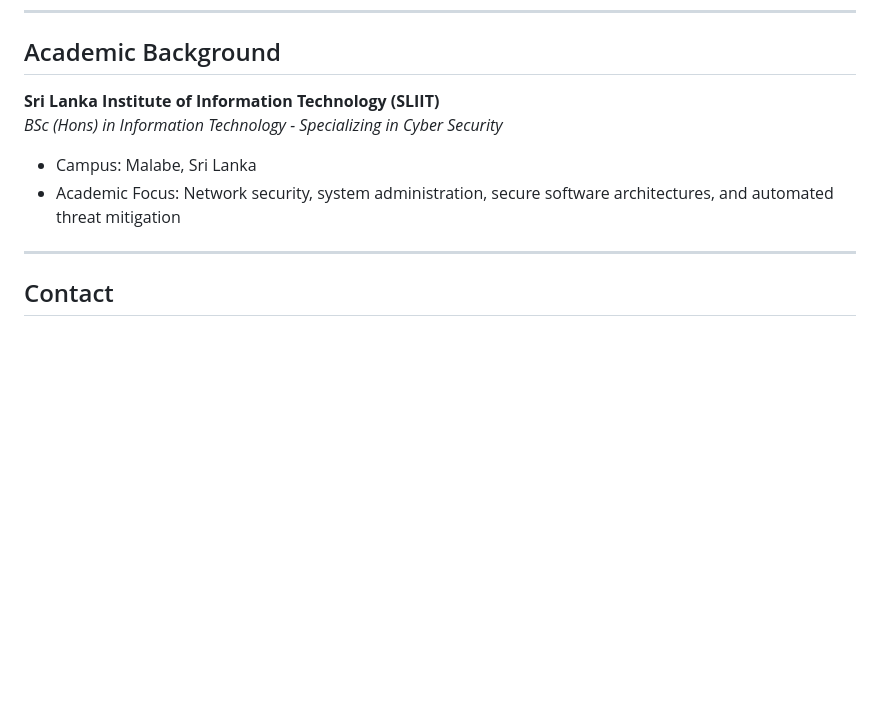
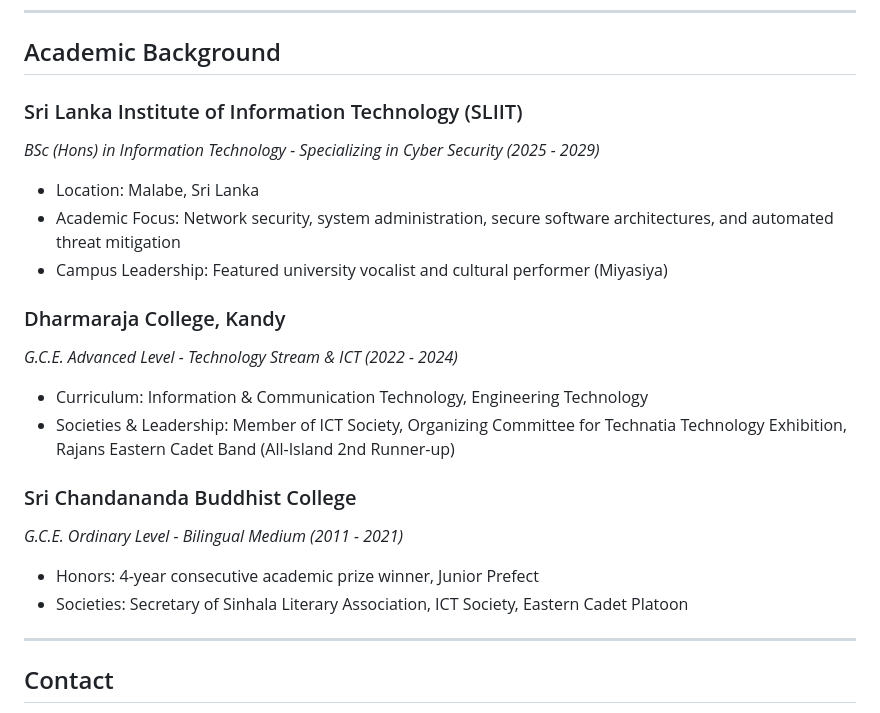
Before and after one commit to dulithdivisekara/dulithdivisekara, a Markdown page: README.md, the part around one of its changes. Drawn GitHub-style; blank space fills up the shorter version.

Commit message:
feat: integrate transparent pixel art name banner and enrich academic background

```diff
--- a/README.md
+++ b/README.md
@@ -102,10 +102,21 @@ curl -s whoami.dulith.me
 
 ## Academic Background
 
-**Sri Lanka Institute of Information Technology (SLIIT)**
-*BSc (Hons) in Information Technology - Specializing in Cyber Security*
-- Campus: Malabe, Sri Lanka
+### Sri Lanka Institute of Information Technology (SLIIT)
+*BSc (Hons) in Information Technology - Specializing in Cyber Security (2025 - 2029)*
+- Location: Malabe, Sri Lanka
 - Academic Focus: Network security, system administration, secure software architectures, and automated threat mitigation
+- Campus Leadership: Featured university vocalist and cultural performer (Miyasiya)
+
+### Dharmaraja College, Kandy
+*G.C.E. Advanced Level - Technology Stream & ICT (2022 - 2024)*
+- Curriculum: Information & Communication Technology, Engineering Technology
+- Societies & Leadership: Member of ICT Society, Organizing Committee for Technatia Technology Exhibition, Rajans Eastern Cadet Band (All-Island 2nd Runner-up)
+
+### Sri Chandananda Buddhist College
+*G.C.E. Ordinary Level - Bilingual Medium (2011 - 2021)*
+- Honors: 4-year consecutive academic prize winner, Junior Prefect
+- Societies: Secretary of Sinhala Literary Association, ICT Society, Eastern Cadet Platoon
 
 ---
 
```
Also changed, not shown: other parts of README.md (+1 -1 lines), assets/ascii_name_transparent.png (added).
